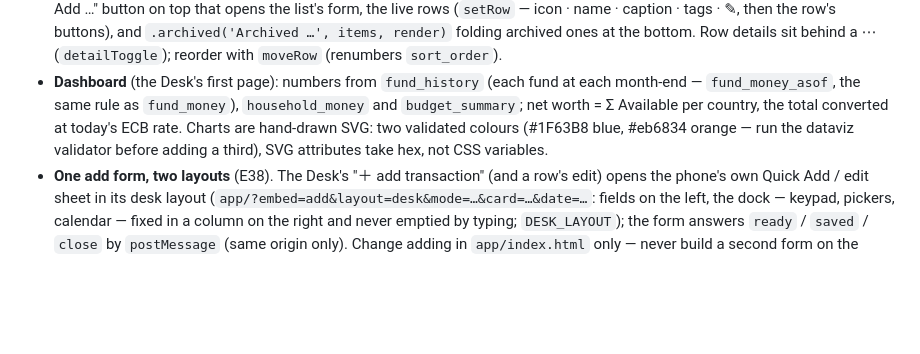
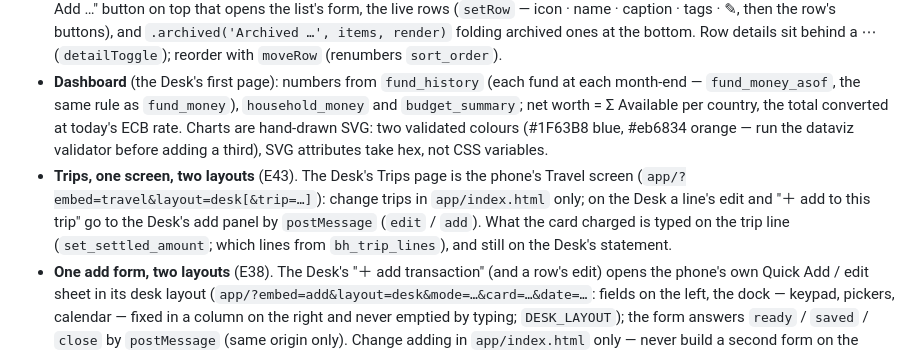
Before and after one commit to aizattaha/bearhaus-finance, a Markdown page: CLAUDE.md, the part around the change. Drawn GitHub-style; blank space fills up the shorter version.

Commit message:
docs: E43 Trips on the Desk; working rules
Co-Authored-By: Claude Opus 5.5 <noreply@anthropic.com>

```diff
--- a/CLAUDE.md
+++ b/CLAUDE.md
@@ -53,6 +53,7 @@ The working copy is a git clone at `~/Code/bearhaus-finance` (outside Drive). Co
 - **CSP.** Both pages carry the same Content Security Policy meta tag; a new outside host must be added to both. `'unsafe-inline'` goes when the inline `onclick=` handlers do. No CDN scripts — vendor them with an `integrity` hash. `frame-src 'self'` lets the Desk frame the phone's add form; `common.js` blanks the page if any other site frames it.
 - **One Settings, two layouts** (E38). The Desk's Settings page is the phone's own Settings screen in its desk layout (`app/?embed=settings&layout=desk`: the section list on the left, the open section on the right — `openDeskSection`; phone-only rows hidden). Same functions, same saves: add or change a setting in `app/index.html` only; a desk-only look is CSS under `html.embed-desk`, never a second copy on the Desk. **Every Settings list uses `setList(box, 'Add …', form)`**: a long "＋ Add …" button on top that opens the list's form, the live rows (`setRow` — icon · name · caption · tags · ✎, then the row's buttons), and `.archived('Archived …', items, render)` folding archived ones at the bottom. Row details sit behind a ⋯ (`detailToggle`); reorder with `moveRow` (renumbers `sort_order`).
 - **Dashboard** (the Desk's first page): numbers from `fund_history` (each fund at each month-end — `fund_money_asof`, the same rule as `fund_money`), `household_money` and `budget_summary`; net worth = Σ Available per country, the total converted at today's ECB rate. Charts are hand-drawn SVG: two validated colours (#1F63B8 blue, #eb6834 orange — run the dataviz validator before adding a third), SVG attributes take hex, not CSS variables.
+- **Trips, one screen, two layouts** (E43). The Desk's Trips page is the phone's Travel screen (`app/?embed=travel&layout=desk[&trip=…]`): change trips in `app/index.html` only; on the Desk a line's edit and "＋ add to this trip" go to the Desk's add panel by `postMessage` (`edit` / `add`). What the card charged is typed on the trip line (`set_settled_amount`; which lines from `bh_trip_lines`), and still on the Desk's statement.
 - **One add form, two layouts** (E38). The Desk's "＋ add transaction" (and a row's edit) opens the phone's own Quick Add / edit sheet in its desk layout (`app/?embed=add&layout=desk&mode=…&card=…&date=…`: fields on the left, the dock — keypad, pickers, calendar — fixed in a column on the right and never emptied by typing; `DESK_LAYOUT`); the form answers `ready` / `saved` / `close` by `postMessage` (same origin only). Change adding in `app/index.html` only — never build a second form on the Desk. An archived card passed by the Desk saves through `desk_add_expense` inside the form. A computer keyboard types the amount (Enter after the description, Enter saves).
 - **The owner's setup list** (E42): `setup_todo()` (SQL, from the data) + `SETUP_TEXT` (common.js) on the phone's Home and the Desk Dashboard. A feature that gives the owner a job adds an item there — never a HANDOVER line. A fund's numbers explain themselves through `fund_explain()` (same rules as `fund_money`; change both together — `test_ready_for_paige` asserts they agree) and `money_checks()` ("checked to" per card and fund).
 - **Joining** (E42): the local stack confirms email and needs 12-character passwords, as production. Test a sign-up there with Mailpit (`supabase status` → MAILPIT_URL). The invite code travels in the account (`user_metadata.invite`); don't rely on device storage across the confirm link (iOS opens Safari).
```
Also changed, not shown: docs/DECISIONS.md (+1 -0 lines), docs/HANDOVER.md (+1 -0 lines).
